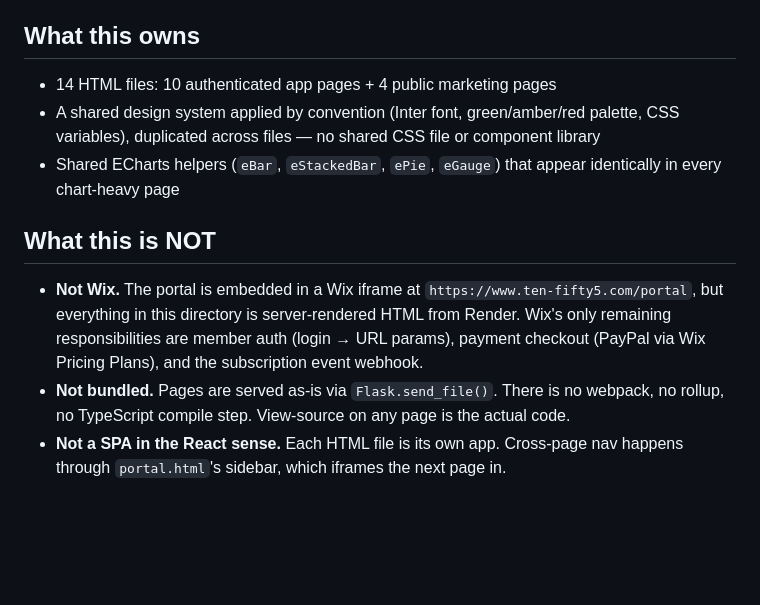
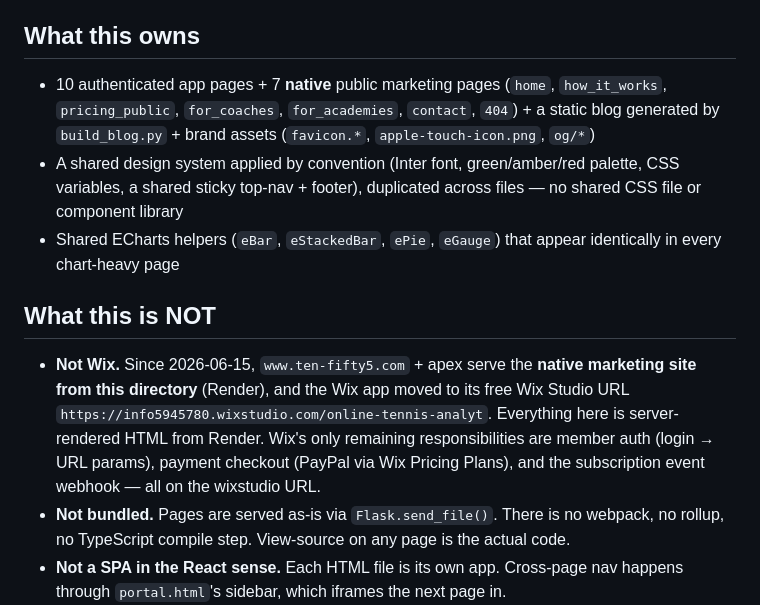
Before and after one commit to NxtPoint/webhook-server, a Markdown page: frontend/README.md, the part around one of its changes. GitHub-like rendering; blank space fills up the shorter version.

```diff
--- a/frontend/README.md
+++ b/frontend/README.md
@@ -4,13 +4,13 @@
 
 ## What this owns
 
-- 14 HTML files: 10 authenticated app pages + 4 public marketing pages
-- A shared design system applied by convention (Inter font, green/amber/red palette, CSS variables), duplicated across files — no shared CSS file or component library
+- 10 authenticated app pages + 7 **native** public marketing pages (`home`, `how_it_works`, `pricing_public`, `for_coaches`, `for_academies`, `contact`, `404`) + a static blog generated by `build_blog.py` + brand assets (`favicon.*`, `apple-touch-icon.png`, `og/*`)
+- A shared design system applied by convention (Inter font, green/amber/red palette, CSS variables, a shared sticky top-nav + footer), duplicated across files — no shared CSS file or component library
 - Shared ECharts helpers (`eBar`, `eStackedBar`, `ePie`, `eGauge`) that appear identically in every chart-heavy page
 
 ## What this is NOT
 
-- **Not Wix.** The portal is embedded in a Wix iframe at `https://www.ten-fifty5.com/portal`, but everything in this directory is server-rendered HTML from Render. Wix's only remaining responsibilities are member auth (login → URL params), payment checkout (PayPal via Wix Pricing Plans), and the subscription event webhook.
+- **Not Wix.** Since 2026-06-15, `www.ten-fifty5.com` + apex serve the **native marketing site from this directory** (Render), and the Wix app moved to its free Wix Studio URL `https://info5945780.wixstudio.com/online-tennis-analyt`. Everything here is server-rendered HTML from Render. Wix's only remaining responsibilities are member auth (login → URL params), payment checkout (PayPal via Wix Pricing Plans), and the subscription event webhook — all on the wixstudio URL.
 - **Not bundled.** Pages are served as-is via `Flask.send_file()`. There is no webpack, no rollup, no TypeScript compile step. View-source on any page is the actual code.
 - **Not a SPA in the React sense.** Each HTML file is its own app. Cross-page nav happens through `portal.html`'s sidebar, which iframes the next page in.
 
```
Also changed, not shown: other parts of frontend/README.md (+23 -12 lines), CLAUDE.md (+7 -5 lines), docs/seo_marketing_migration.md (+73 -65 lines).
